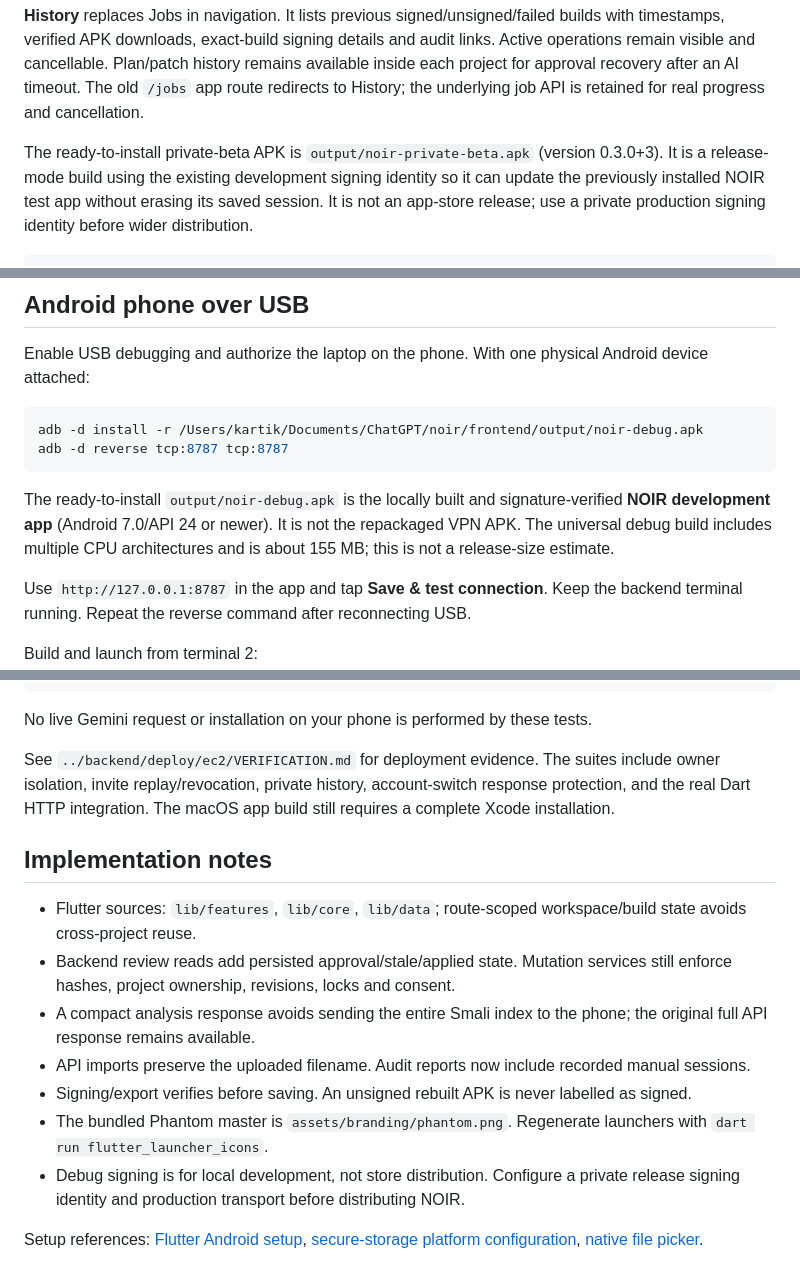
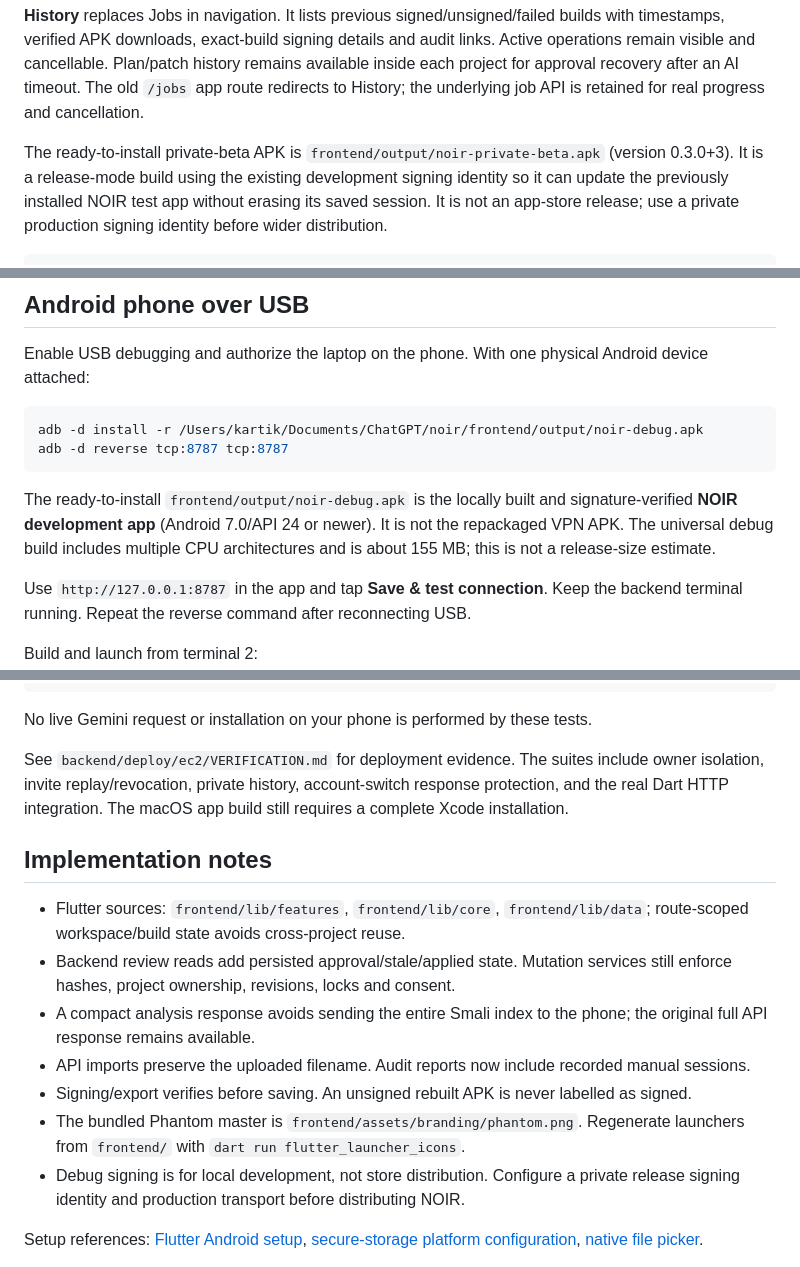
Before and after one commit to kartikeywastaken/noir, a Markdown page: README.md, 3 parts joined by grey strips. GitHub-like rendering.

Commit message:
Move app README to repository root

````diff
--- a/frontend/README.md
+++ b/README.md
@@ -68,7 +68,7 @@ Active operations remain visible and cancellable. Plan/patch history remains ava
 inside each project for approval recovery after an AI timeout. The old `/jobs` app route
 redirects to History; the underlying job API is retained for real progress and cancellation.
 
-The ready-to-install private-beta APK is `output/noir-private-beta.apk` (version 0.3.0+3).
+The ready-to-install private-beta APK is `frontend/output/noir-private-beta.apk` (version 0.3.0+3).
 It is a release-mode build using the existing development signing identity so it can
 update the previously installed NOIR test app without erasing its saved session. It is
 not an app-store release; use a private production signing identity before wider distribution.
@@ -124,7 +124,7 @@ adb -d install -r /Users/kartik/Documents/ChatGPT/noir/frontend/output/noir-debu
 adb -d reverse tcp:8787 tcp:8787
 ```
 
-The ready-to-install `output/noir-debug.apk` is the locally built and signature-verified **NOIR development app** (Android 7.0/API 24 or newer). It is not the repackaged VPN APK. The universal debug build includes multiple CPU architectures and is about 155 MB; this is not a release-size estimate.
+The ready-to-install `frontend/output/noir-debug.apk` is the locally built and signature-verified **NOIR development app** (Android 7.0/API 24 or newer). It is not the repackaged VPN APK. The universal debug build includes multiple CPU architectures and is about 155 MB; this is not a release-size estimate.
 
 Use `http://127.0.0.1:8787` in the app and tap **Save & test connection**. Keep the backend terminal running. Repeat the reverse command after reconnecting USB.
 
@@ -219,16 +219,16 @@ NOIR_RUN_E2E=1 JAVA_HOME=/opt/homebrew/opt/openjdk@21 PATH=/opt/homebrew/opt/ope
 
 No live Gemini request or installation on your phone is performed by these tests.
 
-See `../backend/deploy/ec2/VERIFICATION.md` for deployment evidence. The suites include owner isolation, invite replay/revocation, private history, account-switch response protection, and the real Dart HTTP integration. The macOS app build still requires a complete Xcode installation.
+See `backend/deploy/ec2/VERIFICATION.md` for deployment evidence. The suites include owner isolation, invite replay/revocation, private history, account-switch response protection, and the real Dart HTTP integration. The macOS app build still requires a complete Xcode installation.
 
 ## Implementation notes
 
-- Flutter sources: `lib/features`, `lib/core`, `lib/data`; route-scoped workspace/build state avoids cross-project reuse.
+- Flutter sources: `frontend/lib/features`, `frontend/lib/core`, `frontend/lib/data`; route-scoped workspace/build state avoids cross-project reuse.
 - Backend review reads add persisted approval/stale/applied state. Mutation services still enforce hashes, project ownership, revisions, locks and consent.
 - A compact analysis response avoids sending the entire Smali index to the phone; the original full API response remains available.
 - API imports preserve the uploaded filename. Audit reports now include recorded manual sessions.
 - Signing/export verifies before saving. An unsigned rebuilt APK is never labelled as signed.
-- The bundled Phantom master is `assets/branding/phantom.png`. Regenerate launchers with `dart run flutter_launcher_icons`.
+- The bundled Phantom master is `frontend/assets/branding/phantom.png`. Regenerate launchers from `frontend/` with `dart run flutter_launcher_icons`.
 - Debug signing is for local development, not store distribution. Configure a private release signing identity and production transport before distributing NOIR.
 
 Setup references: [Flutter Android setup](https://docs.flutter.dev/platform-integration/android/setup), [secure-storage platform configuration](https://pub.dev/packages/flutter_secure_storage/versions/10.3.1), [native file picker](https://pub.dev/packages/file_picker).
````
